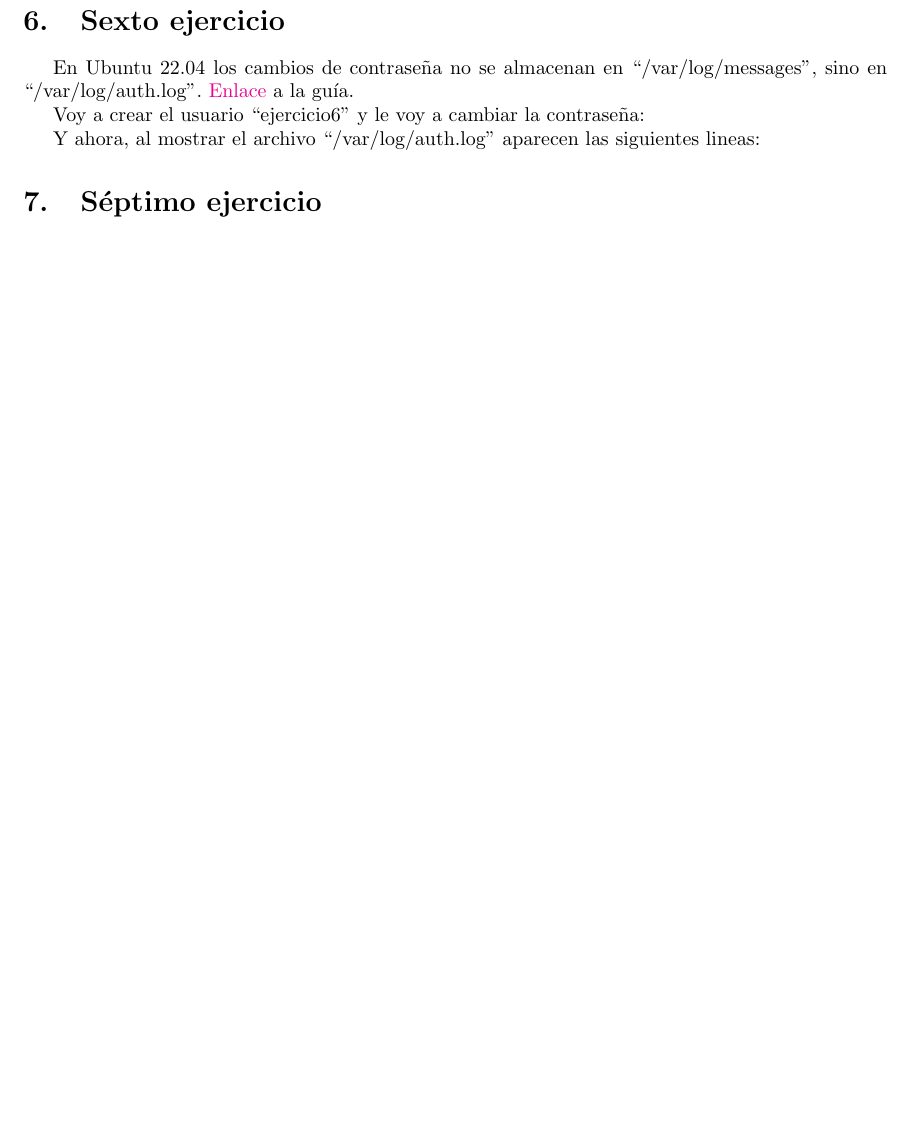
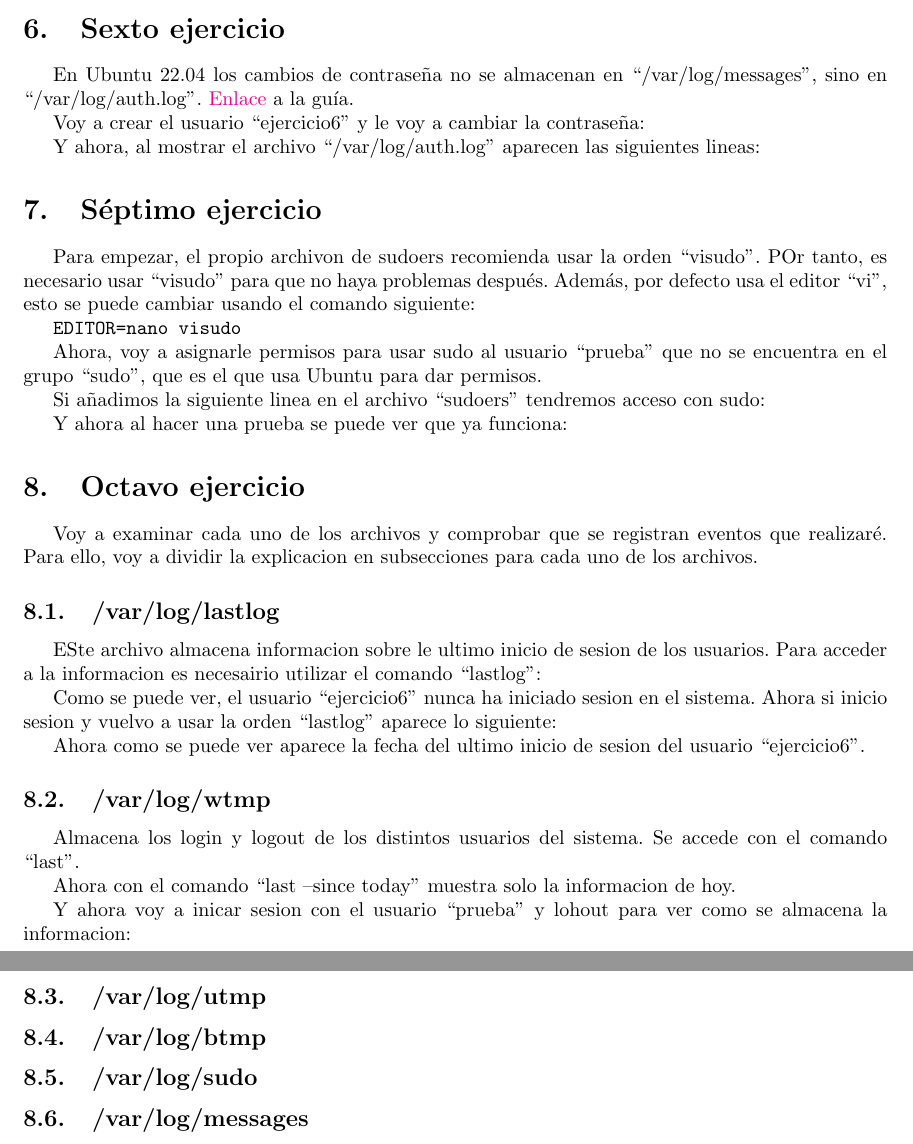
Before and after one commit to amt911/UGR-SSO-Practicas, a LaTeX document (plantilla.tex): part of page 5 of 5 before the commit and two parts of pages 5 and 6 of 6 after it, the two joined at a grey line, cut so that both start at the same text, the shorter picture padded with empty space. Compiled offline with pdfLaTeX.

Commit message:
Empezado el ejercicio 8

```diff
--- a/plantilla.tex
+++ b/plantilla.tex
@@ -244,8 +244,57 @@ Voy a crear el usuario ``ejercicio6'' y le voy a cambiar la contraseña:
 
 Y ahora, al mostrar el archivo ``/var/log/auth.log'' aparecen las siguientes lineas:
 
-%/var/log/auth.log con la linea de cambio de contraseña de ejercicio6
+%img /var/log/auth.log con la linea de cambio de contraseña de ejercicio6
 
 \section{Séptimo ejercicio}
+Para empezar, el propio archivon de sudoers recomienda usar la orden ``visudo''. POr tanto, es necesario usar ``visudo'' para que no haya problemas después. Además, por defecto usa el editor ``vi'', esto se puede cambiar usando el comando siguiente:
 
+\verb|EDITOR=nano visudo|
+
+Ahora, voy a asignarle permisos para usar sudo al usuario ``prueba'' que no se encuentra en el grupo ``sudo'', que es el que usa Ubuntu para dar permisos.
+
+%foto de los grupos de prueba junto con sudo su fallido
+
+Si añadimos la siguiente linea en el archivo ``sudoers'' tendremos acceso con sudo:
+
+%foto con la modificacion
+
+
+Y ahora al hacer una prueba se puede ver que ya funciona:
+
+%foto de whoami con sudo su funcionando
+
+\section{Octavo ejercicio}
+Voy a examinar cada uno de los archivos y comprobar que se registran eventos que realizaré. Para ello, voy a dividir la explicacion en subsecciones para cada uno de los archivos.
+
+\subsection{/var/log/lastlog}
+ESte archivo almacena informacion sobre le ultimo inicio de sesion de los usuarios. Para acceder a la informacion es necesairio utilizar el comando ``lastlog'':
+
+%foto de lastlog
+
+Como se puede ver, el usuario ``ejercicio6'' nunca ha iniciado sesion en el sistema. Ahora si inicio sesion y vuelvo a usar la orden ``lastlog'' aparece lo siguiente:
+
+%foto de lastlog con el usuario ejercicio6 con fecha
+
+Ahora como se puede ver aparece la fecha del ultimo inicio de sesion del usuario ``ejercicio6''.
+
+\subsection{/var/log/wtmp}
+Almacena los login y logout de los distintos usuarios del sistema. Se accede con el comando ``last''.
+
+%foto de last normal
+
+Ahora con el comando ``last --since today'' muestra solo la informacion de hoy.
+
+%foto de last today
+
+Y ahora voy a inicar sesion con el usuario ``prueba'' y lohout para ver como se almacena la informacion:
+
+%foto de last today con prueba casi arriba del todo.
+\subsection{/var/log/utmp}
+
+\subsection{/var/log/btmp}
+
+\subsection{/var/log/sudo}
+
+\subsection{/var/log/messages}
 \end{document}
```
Also changed, not shown: plantilla.pdf.
